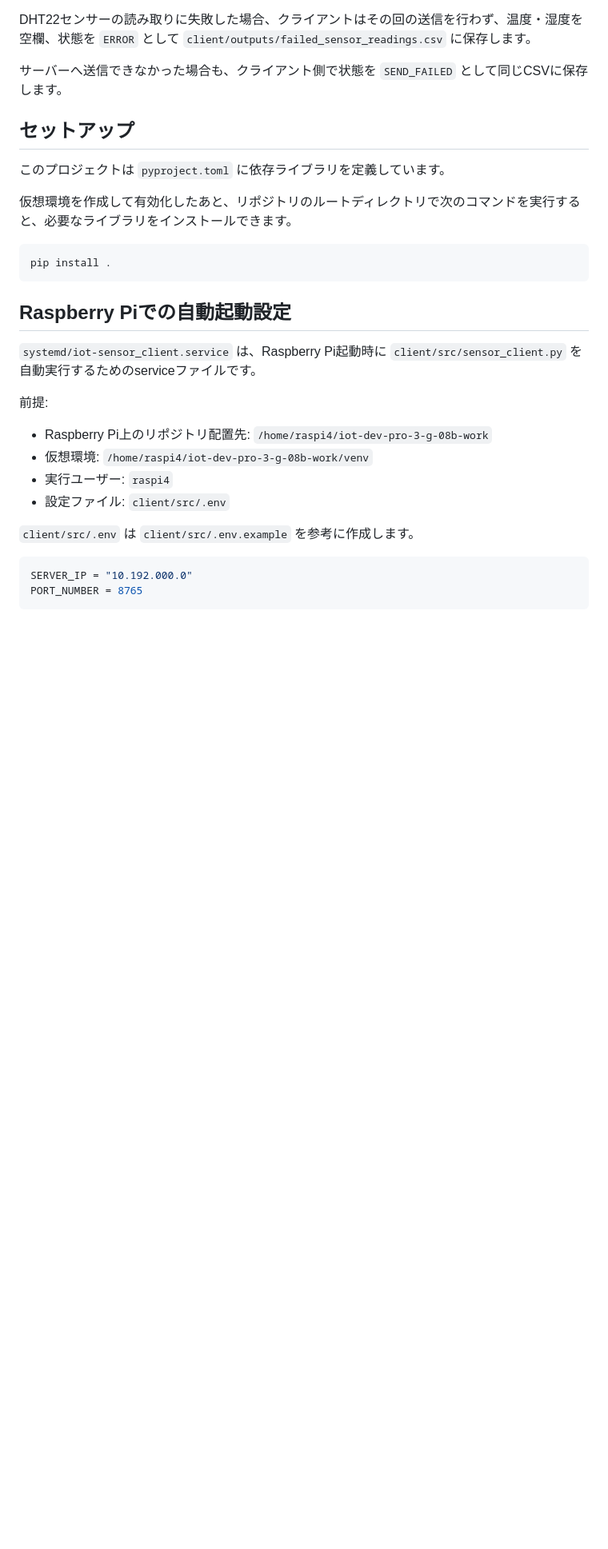
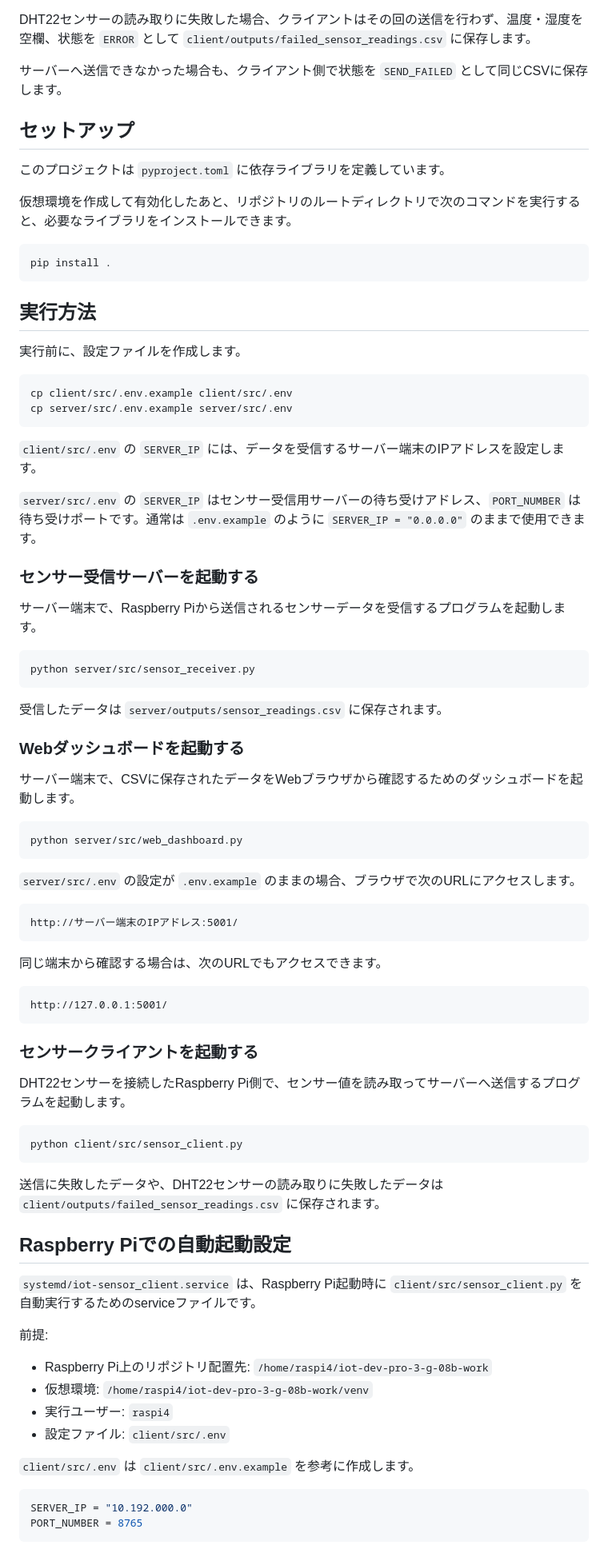
Before and after one commit to yu1sh/iot-dev-pro-3-g-08b-work, a Markdown page: README.md, the part around the change. Shown at 80% size. Drawn GitHub-style; blank space fills up the shorter version.

Commit message:
feat: README.mdに実行方法とサーバー・クライアント起動手順を追加

````diff
--- a/README.md
+++ b/README.md
@@ -73,6 +73,59 @@ DHT22センサーの読み取りに失敗した場合、クライアントはそ
 pip install .
 ```
 
+## 実行方法
+
+実行前に、設定ファイルを作成します。
+
+```bash
+cp client/src/.env.example client/src/.env
+cp server/src/.env.example server/src/.env
+```
+
+`client/src/.env` の `SERVER_IP` には、データを受信するサーバー端末のIPアドレスを設定します。
+
+`server/src/.env` の `SERVER_IP` はセンサー受信用サーバーの待ち受けアドレス、`PORT_NUMBER` は待ち受けポートです。通常は `.env.example` のように `SERVER_IP = "0.0.0.0"` のままで使用できます。
+
+### センサー受信サーバーを起動する
+
+サーバー端末で、Raspberry Piから送信されるセンサーデータを受信するプログラムを起動します。
+
+```bash
+python server/src/sensor_receiver.py
+```
+
+受信したデータは `server/outputs/sensor_readings.csv` に保存されます。
+
+### Webダッシュボードを起動する
+
+サーバー端末で、CSVに保存されたデータをWebブラウザから確認するためのダッシュボードを起動します。
+
+```bash
+python server/src/web_dashboard.py
+```
+
+`server/src/.env` の設定が `.env.example` のままの場合、ブラウザで次のURLにアクセスします。
+
+```text
+http://サーバー端末のIPアドレス:5001/
+```
+
+同じ端末から確認する場合は、次のURLでもアクセスできます。
+
+```text
+http://127.0.0.1:5001/
+```
+
+### センサークライアントを起動する
+
+DHT22センサーを接続したRaspberry Pi側で、センサー値を読み取ってサーバーへ送信するプログラムを起動します。
+
+```bash
+python client/src/sensor_client.py
+```
+
+送信に失敗したデータや、DHT22センサーの読み取りに失敗したデータは `client/outputs/failed_sensor_readings.csv` に保存されます。
+
 ## Raspberry Piでの自動起動設定
 
 `systemd/iot-sensor_client.service` は、Raspberry Pi起動時に `client/src/sensor_client.py` を自動実行するためのserviceファイルです。
````
